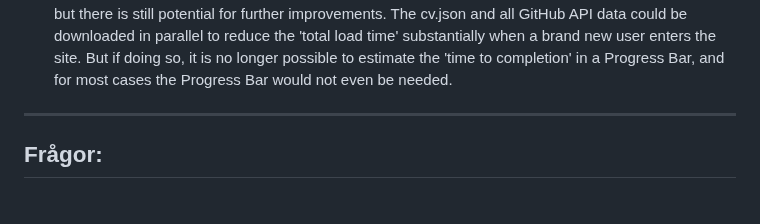
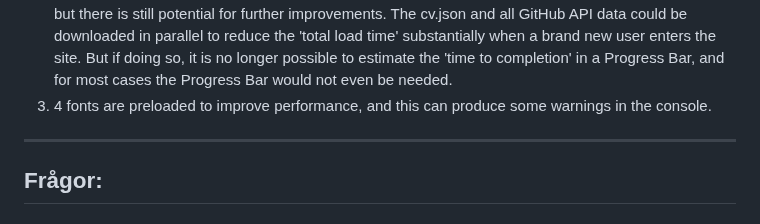
Before and after one commit to Chas-Henrik/Portfolio2, a Markdown page: README.md, the part around the change. GitHub-like rendering.

```diff
--- a/README.md
+++ b/README.md
@@ -39,6 +39,7 @@ The site has been published on Netlify (see hyperlink below):
 *Notes:*
 1. The Description & Skills details 'drop-down effect' is not supported by Firefox & Safari, since `interpolate-size: allow-keywords` is not supported there.
 2. The Site has been performance optimized to achieve as good Lighthouse performance as possible, but there is still potential for further improvements. The cv.json and all GitHub API data could be downloaded in parallel to reduce the 'total load time' substantially when a brand new user enters the site. But if doing so, it is no longer possible to estimate the 'time to completion' in a Progress Bar, and for most cases the Progress Bar would not even be needed.
+3. 4 fonts are preloaded to improve performance, and this can produce some warnings in the console.
 
 ***
 
```
